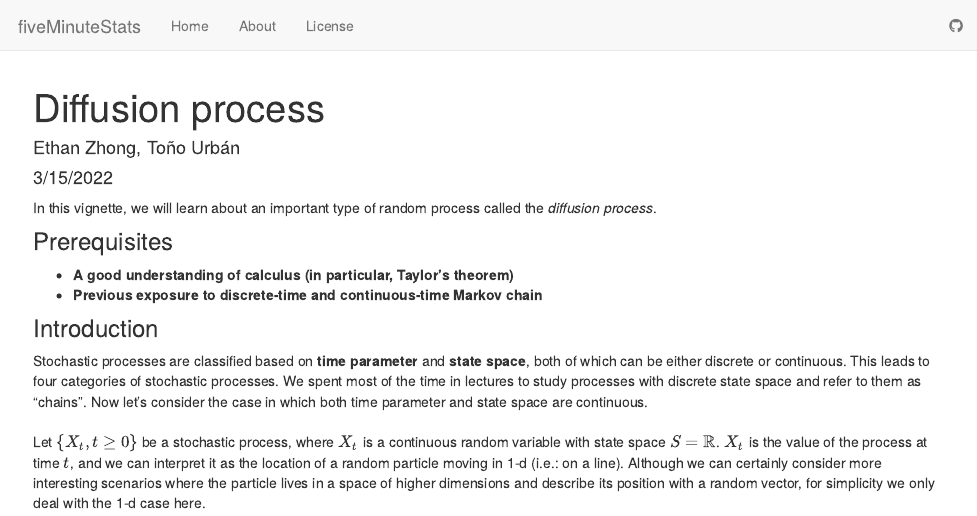
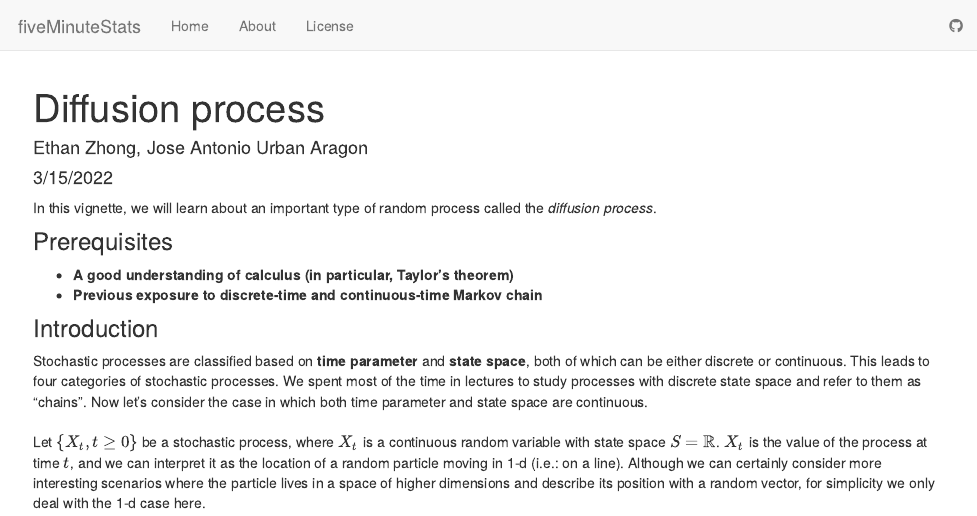
Before and after one commit to jaurbanChicago/Project_Comp_Bio_JoseAntonioUrbanAragon, an R Markdown document (bin/diffusion_process.Rmd): the page in a window 1100 px wide, from its top. Rendered offline with R 4.5, knitr and Pandoc, with nearby package versions.

Commit message:
update diff rmd

```diff
--- a/bin/diffusion_process.Rmd
+++ b/bin/diffusion_process.Rmd
@@ -1,6 +1,6 @@
 ---
 title: "Diffusion process"
-author: "Ethan Zhong, Toño Urbán"
+author: "Ethan Zhong, Jose Antonio Urban Aragon"
 date: "3/15/2022"
 output: html_document
 ---
```
